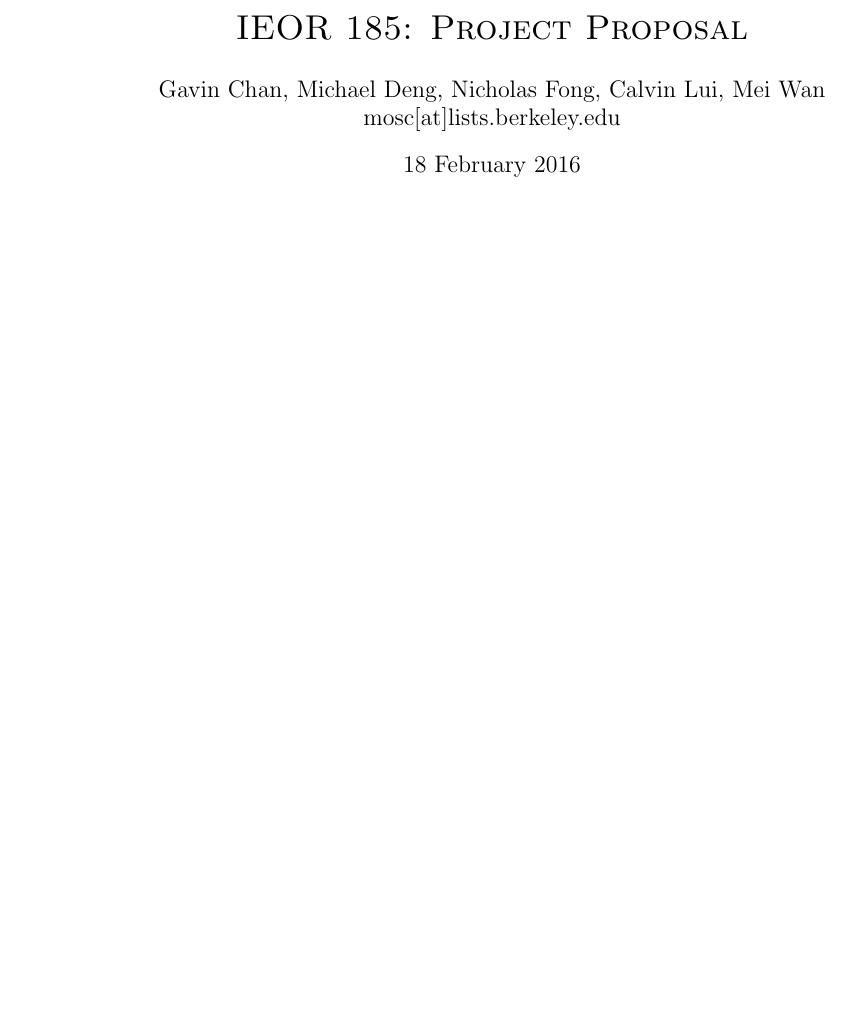
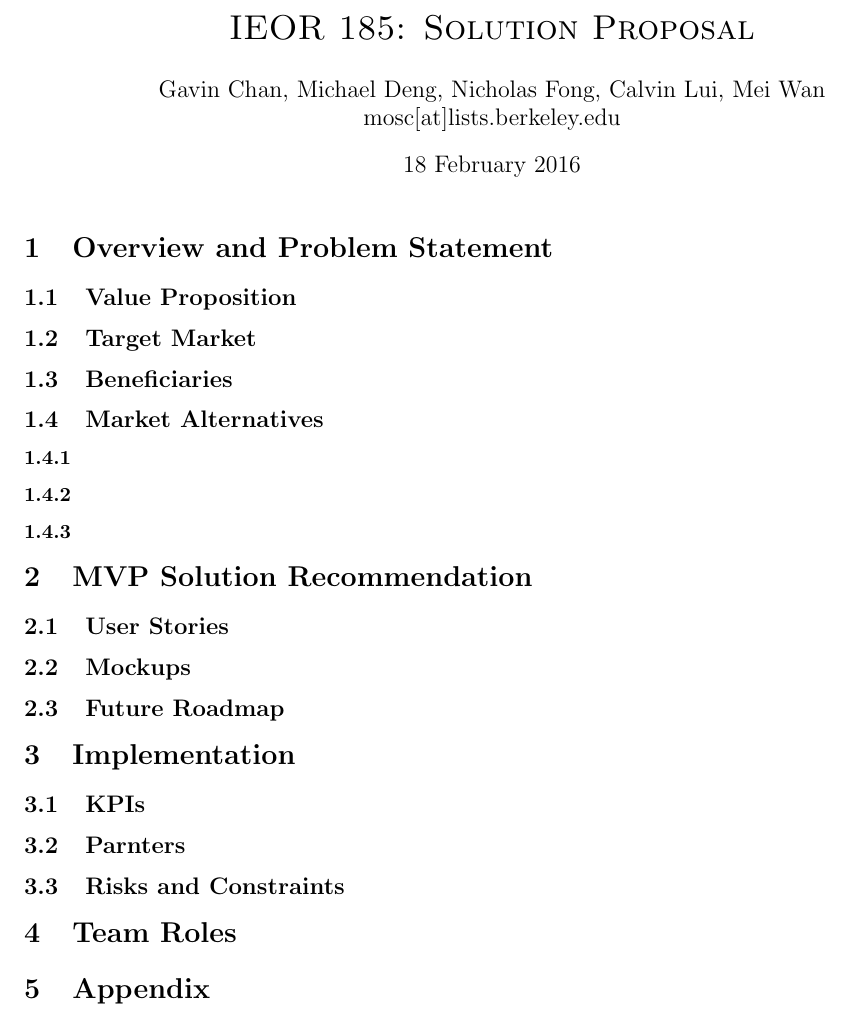
Before and after one commit to Berkeley-MOSC/MOSC, a LaTeX document (doc/proposal.tex): part of the page, cut so that both start at the same text, the shorter picture padded with empty space. Compiled offline with pdfLaTeX.

Commit message:
Add section headers

```diff
--- a/doc/proposal.tex
+++ b/doc/proposal.tex
@@ -2,7 +2,7 @@
 \setlength\parindent{0pt}
 \usepackage[margin=1in]{geometry}
 \begin{document}
-\title{\textsc{IEOR 185: Project Proposal}}
+\title{\textsc{IEOR 185: Solution Proposal}}
 \author{
     Gavin Chan,
     Michael Deng,
@@ -13,4 +13,29 @@
 }
 \date{18 February 2016}
 \maketitle
+
+\section{Overview and Problem Statement}
+\subsection{Value Proposition}
+\subsection{Target Market}
+\subsection{Beneficiaries}
+\subsection{Market Alternatives}
+\subsubsection{}
+\subsubsection{}
+\subsubsection{}
+
+\section{MVP Solution Recommendation}
+\subsection{User Stories}
+\subsection{Mockups}
+\subsection{Future Roadmap}
+
+\section{Implementation}
+\subsection{KPIs}
+\subsection{Parnters}
+\subsection{Risks and Constraints}
+
+\section{Team Roles}
+
+\section{Appendix}
+
+
 \end{document}
```
